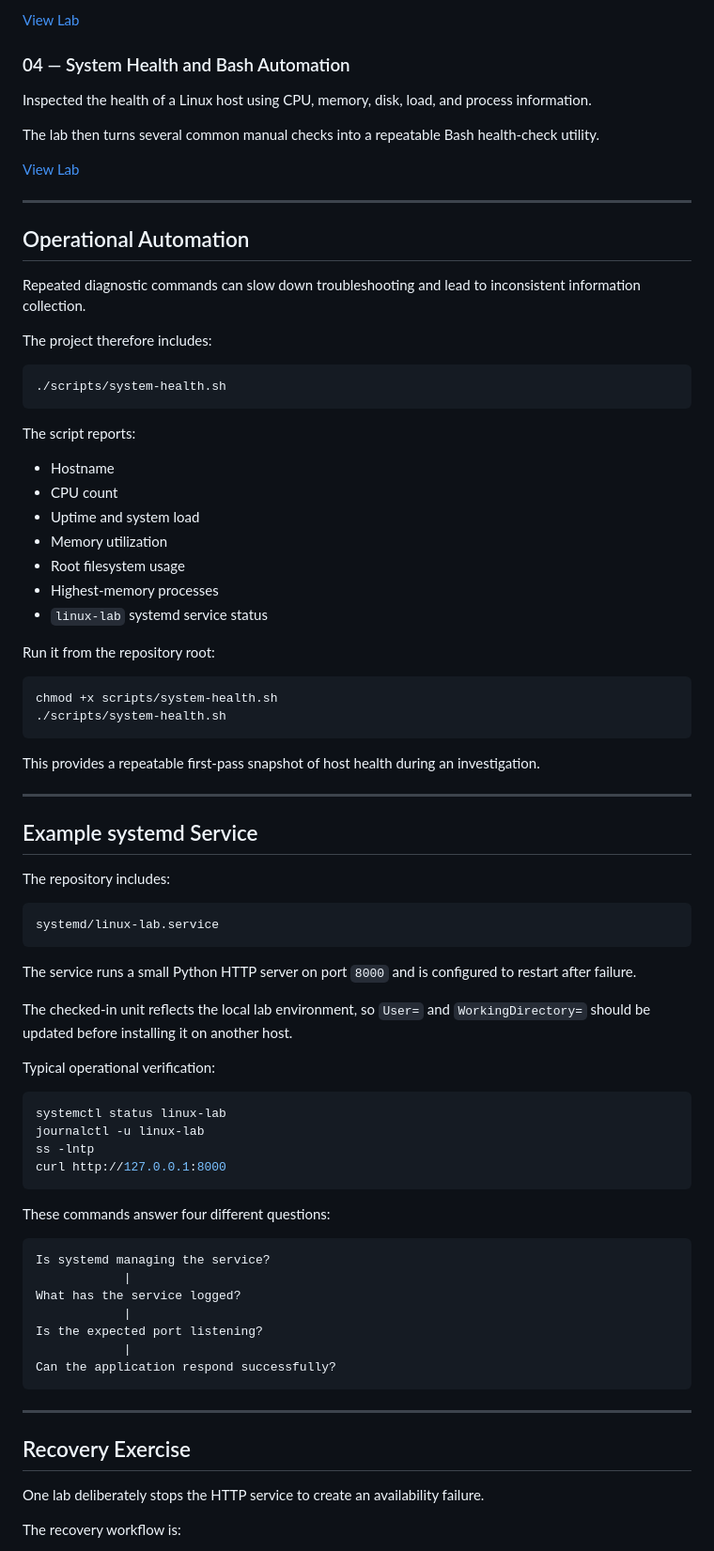
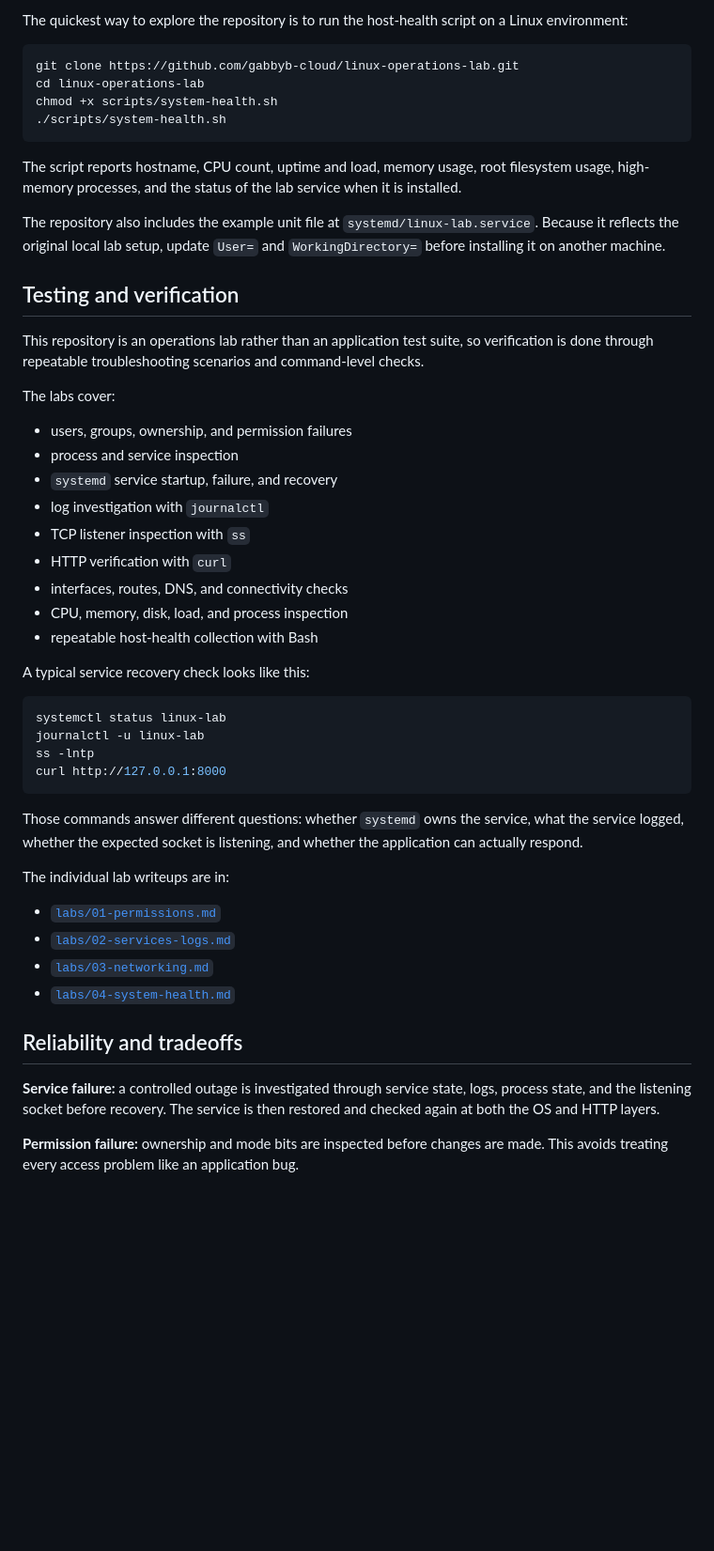
Before and after one commit to gabbyb-cloud/linux-operations-lab, a Markdown page: README.md, the part around one of its changes. Shown at 94% size. Rendered like a GitHub page; blank space fills up the shorter version.

````diff
--- a/README.md
+++ b/README.md
@@ -177,59 +47,33 @@ Topics include:
-[View Lab](labs/03-networking.md)
-
-### 04 — System Health and Bash Automation
-
-Inspected the health of a Linux host using CPU, memory, disk, load, and process information.
-
-The lab then turns several common manual checks into a repeatable Bash health-check utility.
-
-[View Lab](labs/04-system-health.md)
-
----
-
-## Operational Automation
-
-Repeated diagnostic commands can slow down troubleshooting and lead to inconsistent information collection.
-
-The project therefore includes:
+The quickest way to explore the repository is to run the host-health script on a Linux environment:
 
 ```bash
-./scripts/system-health.sh
-```
-
-The script reports:
-
-- Hostname
-- CPU count
-- Uptime and system load
-- Memory utilization
-- Root filesystem usage
-- Highest-memory processes
-- `linux-lab` systemd service status
-
-Run it from the repository root:
-
-```bash
+git clone https://github.com/gabbyb-cloud/linux-operations-lab.git
+cd linux-operations-lab
 chmod +x scripts/system-health.sh
 ./scripts/system-health.sh
 ```
 
-This provides a repeatable first-pass snapshot of host health during an investigation.
+The script reports hostname, CPU count, uptime and load, memory usage, root filesystem usage, high-memory processes, and the status of the lab service when it is installed.
 
----
+The repository also includes the example unit file at `systemd/linux-lab.service`. Because it reflects the original local lab setup, update `User=` and `WorkingDirectory=` before installing it on another machine.
 
-## Example systemd Service
+## Testing and verification
 
-The repository includes:
+This repository is an operations lab rather than an application test suite, so verification is done through repeatable troubleshooting scenarios and command-level checks.
 
-```text
-systemd/linux-lab.service
-```
+The labs cover:
 
-The service runs a small Python HTTP server on port `8000` and is configured to restart after failure.
+- users, groups, ownership, and permission failures
+- process and service inspection
+- `systemd` service startup, failure, and recovery
+- log investigation with `journalctl`
+- TCP listener inspection with `ss`
+- HTTP verification with `curl`
+- interfaces, routes, DNS, and connectivity checks
+- CPU, memory, disk, load, and process inspection
+- repeatable host-health collection with Bash
 
-The checked-in unit reflects the local lab environment, so `User=` and `WorkingDirectory=` should be updated before installing it on another host.
-
-Typical operational verification:
+A typical service recovery check looks like this:
 
 ```bash
 systemctl status linux-lab
@@ -238,23 +82,18 @@ ss -lntp
 curl http://127.0.0.1:8000
 ```
 
-These commands answer four different questions:
+Those commands answer different questions: whether `systemd` owns the service, what the service logged, whether the expected socket is listening, and whether the application can actually respond.
 
-```text
-Is systemd managing the service?
-            |
-What has the service logged?
-            |
-Is the expected port listening?
-            |
-Can the application respond successfully?
-```
+The individual lab writeups are in:
 
----
+- [`labs/01-permissions.md`](labs/01-permissions.md)
+- [`labs/02-services-logs.md`](labs/02-services-logs.md)
+- [`labs/03-networking.md`](labs/03-networking.md)
+- [`labs/04-system-health.md`](labs/04-system-health.md)
 
-## Recovery Exercise
+## Reliability and tradeoffs
 
-One lab deliberately stops the HTTP service to create an availability failure.
+**Service failure:** a controlled outage is investigated through service state, logs, process state, and the listening socket before recovery. The service is then restored and checked again at both the OS and HTTP layers.
 
-The recovery workflow is:
+**Permission failure:** ownership and mode bits are inspected before changes are made. This avoids treating every access problem like an application bug.
 
````
Also changed, not shown: other parts of README.md (+45 -238 lines).
